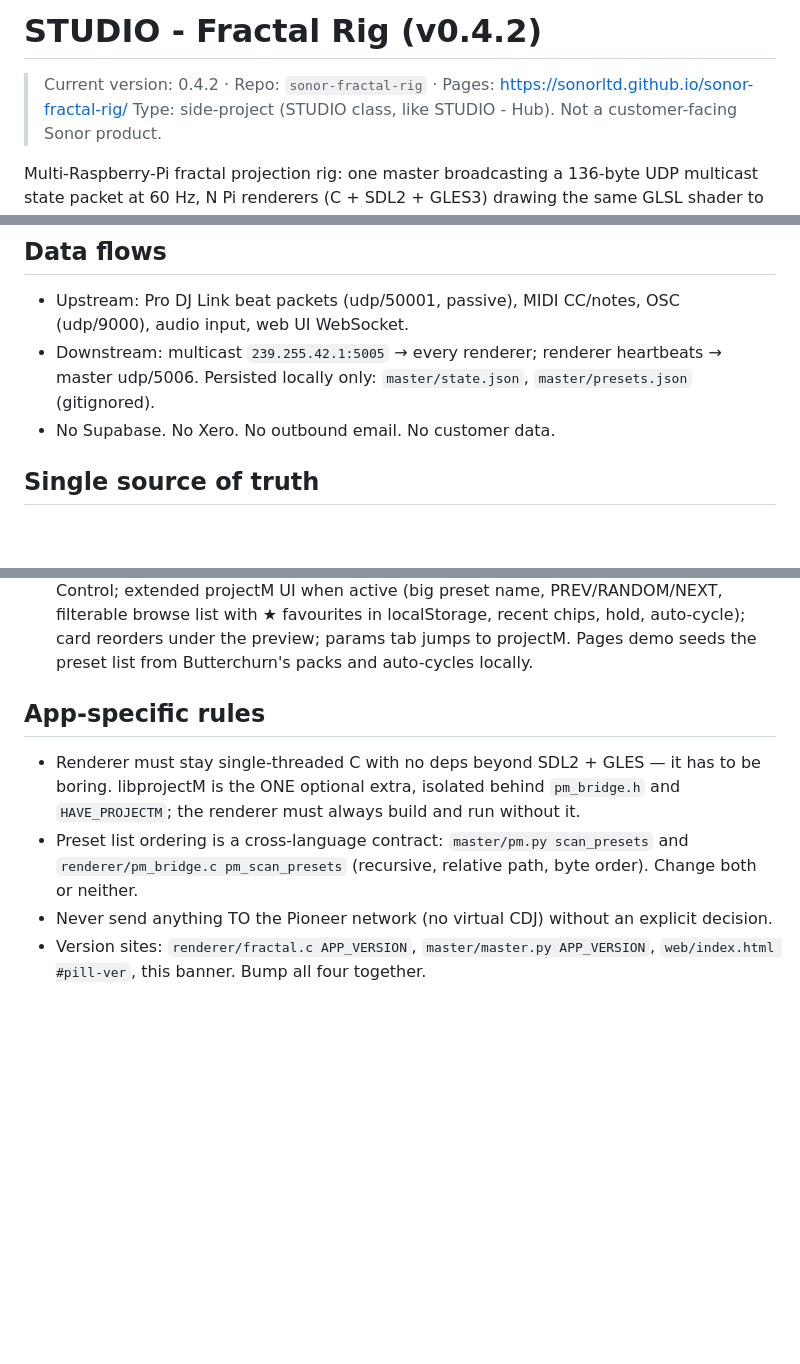
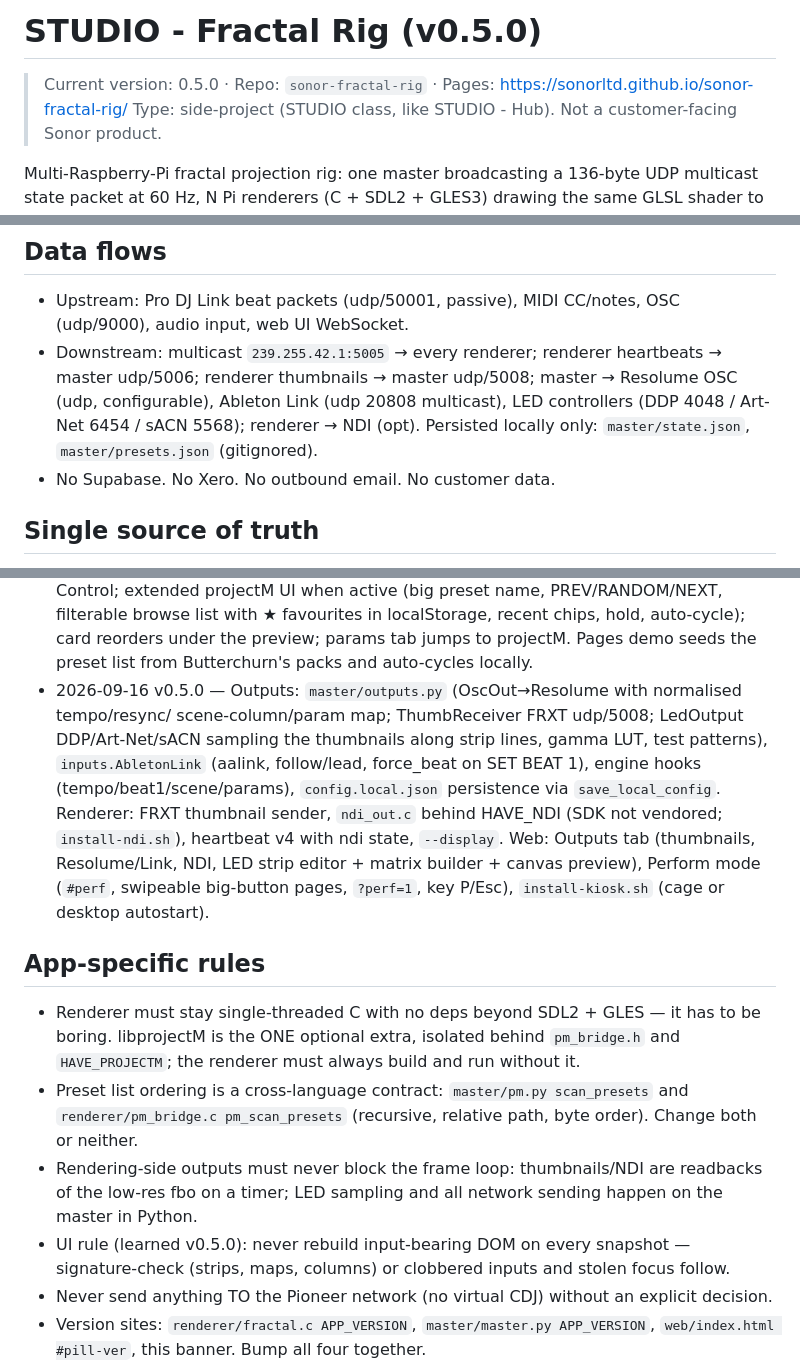
Before and after one commit to sonorltd/sonor-fractal-rig, a Markdown page: CLAUDE.md, 3 parts joined by grey strips. Rendered like a GitHub page; blank space fills up the shorter version.

```diff
--- a/CLAUDE.md
+++ b/CLAUDE.md
@@ -1,6 +1,6 @@
-# STUDIO - Fractal Rig (v0.4.2)
+# STUDIO - Fractal Rig (v0.5.0)
 
-> Current version: 0.4.2 · Repo: `sonor-fractal-rig` · Pages: https://sonorltd.github.io/sonor-fractal-rig/
+> Current version: 0.5.0 · Repo: `sonor-fractal-rig` · Pages: https://sonorltd.github.io/sonor-fractal-rig/
 > Type: side-project (STUDIO class, like STUDIO - Hub). Not a customer-facing Sonor product.
 
 Multi-Raspberry-Pi fractal projection rig: one master broadcasting a 136-byte UDP multicast
@@ -29,7 +29,8 @@ optional audio, autonomous drift. **Read `README.md` and `PROTOCOL.md` first.**
 - Upstream: Pro DJ Link beat packets (udp/50001, passive), MIDI CC/notes, OSC (udp/9000),
   audio input, web UI WebSocket.
 - Downstream: multicast `239.255.42.1:5005` → every renderer; renderer heartbeats → master
-  udp/5006. Persisted locally only: `master/state.json`, `master/presets.json` (gitignored).
+  udp/5006; renderer thumbnails → master udp/5008; master → Resolume OSC (udp, configurable), Ableton
+  Link (udp 20808 multicast), LED controllers (DDP 4048 / Art-Net 6454 / sACN 5568); renderer → NDI (opt). Persisted locally only: `master/state.json`, `master/presets.json` (gitignored).
 - No Supabase. No Xero. No outbound email. No customer data.
 
 ## Single source of truth
@@ -65,6 +66,14 @@ optional audio, autonomous drift. **Read `README.md` and `PROTOCOL.md` first.**
   projectM UI when active (big preset name, PREV/RANDOM/NEXT, filterable browse list with ★ favourites
   in localStorage, recent chips, hold, auto-cycle); card reorders under the preview; params tab jumps
   to projectM. Pages demo seeds the preset list from Butterchurn's packs and auto-cycles locally.
+- 2026-09-16 v0.5.0 — Outputs: `master/outputs.py` (OscOut→Resolume with normalised tempo/resync/
+  scene-column/param map; ThumbReceiver FRXT udp/5008; LedOutput DDP/Art-Net/sACN sampling the
+  thumbnails along strip lines, gamma LUT, test patterns), `inputs.AbletonLink` (aalink, follow/lead,
+  force_beat on SET BEAT 1), engine hooks (tempo/beat1/scene/params), `config.local.json` persistence
+  via `save_local_config`. Renderer: FRXT thumbnail sender, `ndi_out.c` behind HAVE_NDI (SDK not
+  vendored; `install-ndi.sh`), heartbeat v4 with ndi state, `--display`. Web: Outputs tab (thumbnails,
+  Resolume/Link, NDI, LED strip editor + matrix builder + canvas preview), Perform mode (`#perf`,
+  swipeable big-button pages, `?perf=1`, key P/Esc), `install-kiosk.sh` (cage or desktop autostart).
 
 ## App-specific rules
 - Renderer must stay single-threaded C with no deps beyond SDL2 + GLES — it has to be boring.
@@ -72,6 +81,10 @@ optional audio, autonomous drift. **Read `README.md` and `PROTOCOL.md` first.**
   renderer must always build and run without it.
 - Preset list ordering is a cross-language contract: `master/pm.py scan_presets` and
   `renderer/pm_bridge.c pm_scan_presets` (recursive, relative path, byte order). Change both or neither.
+- Rendering-side outputs must never block the frame loop: thumbnails/NDI are readbacks of the low-res
+  fbo on a timer; LED sampling and all network sending happen on the master in Python.
+- UI rule (learned v0.5.0): never rebuild input-bearing DOM on every snapshot — signature-check
+  (strips, maps, columns) or clobbered inputs and stolen focus follow.
 - Never send anything TO the Pioneer network (no virtual CDJ) without an explicit decision.
 - Version sites: `renderer/fractal.c APP_VERSION`, `master/master.py APP_VERSION`,
   `web/index.html #pill-ver`, this banner. Bump all four together.
```
Also changed, not shown: PROTOCOL.md (+9 -1 lines), README.md (+12 -2 lines), docs/screenshot-outputs.png (added), docs/screenshot-perform.png (added), 15 other files.
